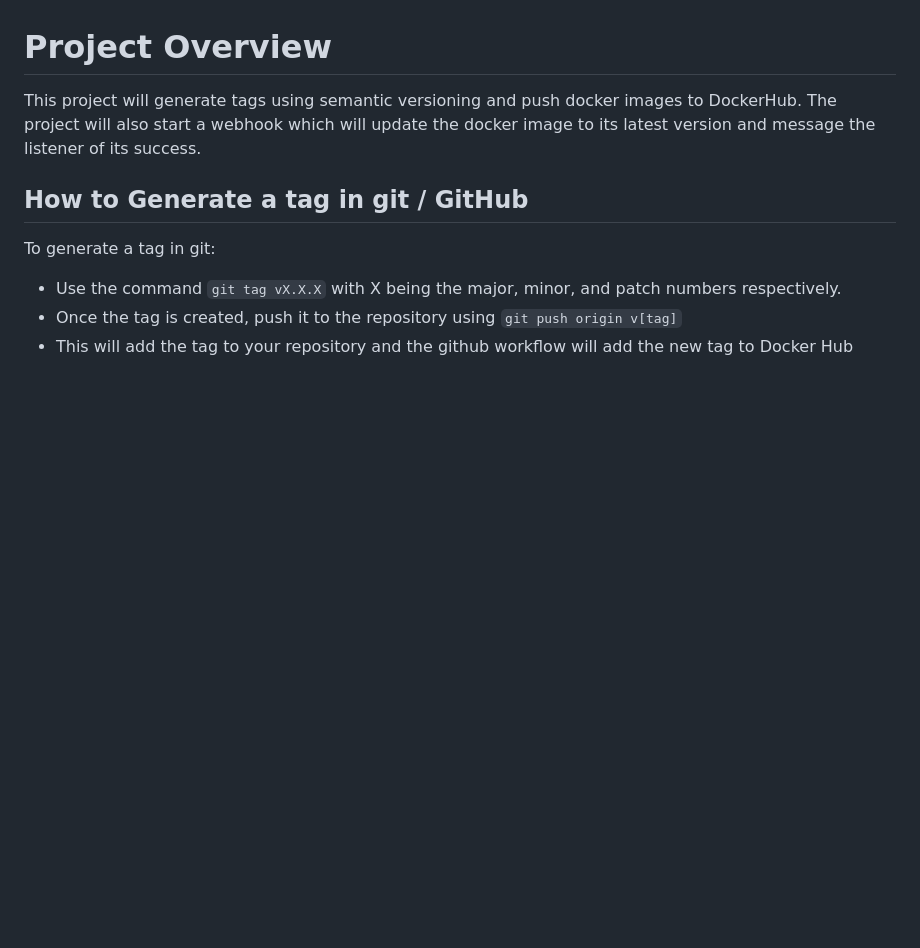
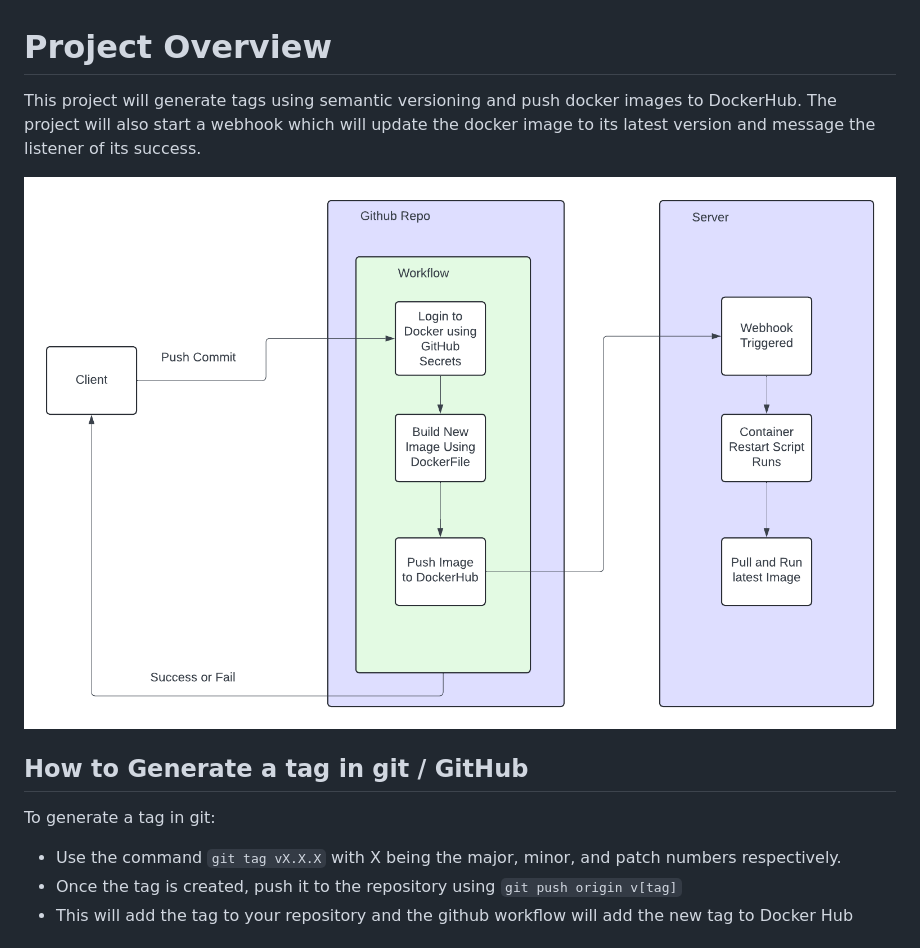
Before and after one commit to WSU-kduncan/s24cicd-MattM1234, a Markdown page: README-CD.md, the part around the change. Drawn GitHub-style; blank space fills up the shorter version.

Commit message:
Added Diagram README-CD.md

```diff
--- a/README-CD.md
+++ b/README-CD.md
@@ -1,6 +1,8 @@
 # Project Overview
 
 This project will generate tags using semantic versioning and push docker images to DockerHub. The project will also start a webhook which will update the docker image to its latest version and message the listener of its success.
+
+![diagram](./images/Project5Diagram.png)
 
 ## How to Generate a tag in git / GitHub
 
```
